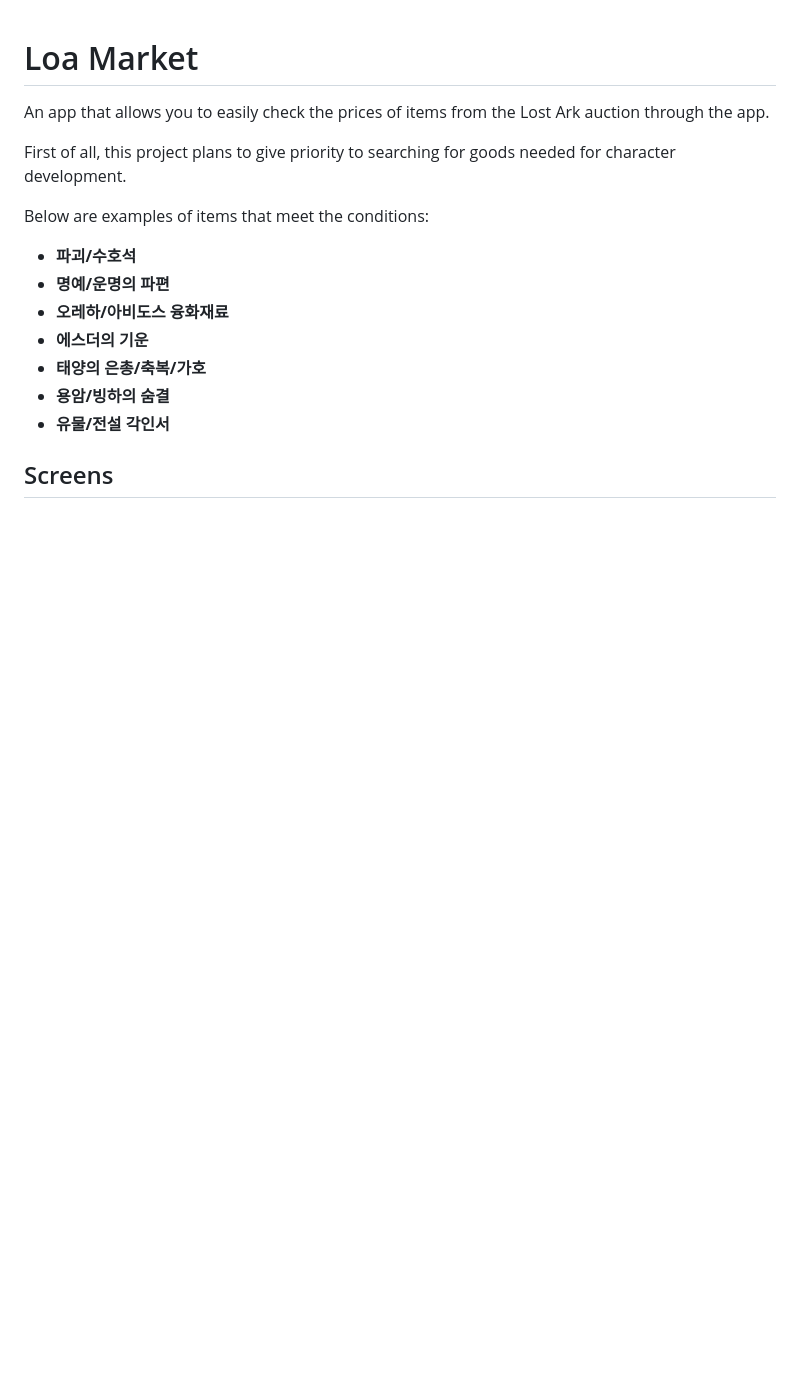
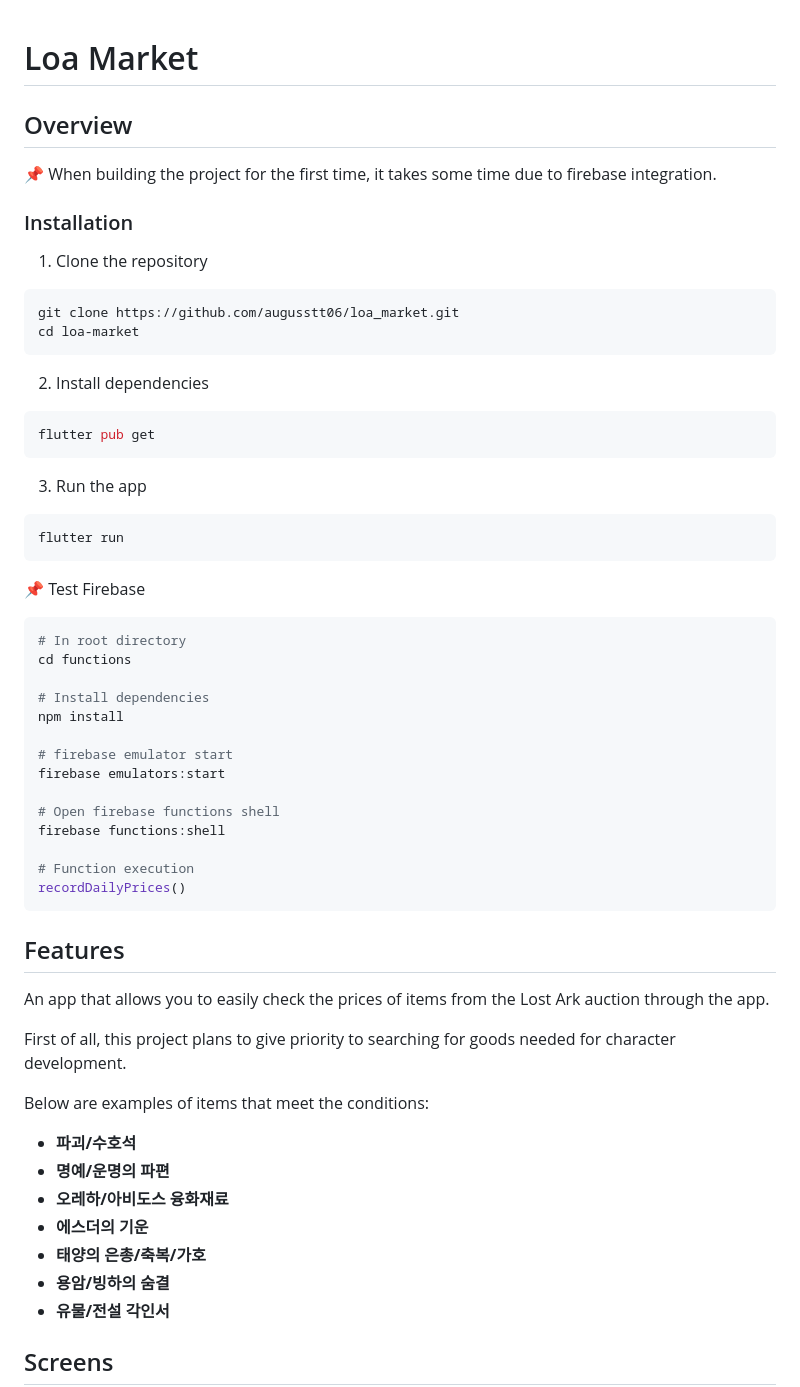
Before and after one commit to augusstt06/loa_market, a Markdown page: README.md, the part around the change. Rendered like a GitHub page; blank space fills up the shorter version.

Commit message:
fix: README

````diff
--- a/README.md
+++ b/README.md
@@ -1,4 +1,50 @@
 # Loa Market
+
+## Overview
+
+📌 When building the project for the first time, it takes some time due to firebase integration.
+
+### Installation
+
+1. Clone the repository
+
+```bash
+git clone https://github.com/augusstt06/loa_market.git
+cd loa-market
+```
+
+2. Install dependencies
+
+```bash
+flutter pub get
+```
+
+3. Run the app
+
+```bash
+flutter run
+```
+
+📌 Test Firebase
+
+```bash
+# In root directory
+cd functions
+
+# Install dependencies
+npm install
+
+# firebase emulator start
+firebase emulators:start
+
+# Open firebase functions shell
+firebase functions:shell
+
+# Function execution
+recordDailyPrices()
+```
+
+## Features
 
 An app that allows you to easily check the prices of items from the Lost Ark auction through the app.
 
````
